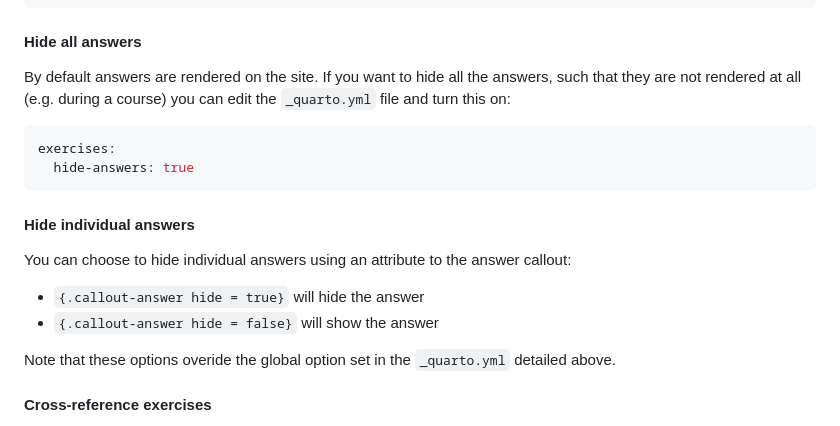
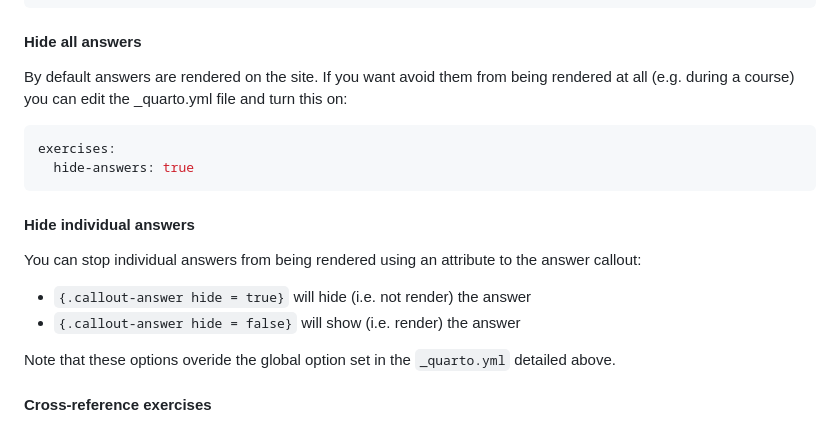
Before and after one commit to cambiotraining/quarto-course-template, a Markdown page: materials/02-content_guidelines.md, the part around the change. Drawn GitHub-style.

Commit message:
clarify exercise customisation

````diff
--- a/materials/02-content_guidelines.md
+++ b/materials/02-content_guidelines.md
@@ -215,7 +215,7 @@ exercises:
 #### Hide all answers
 
 By default answers are rendered on the site.
-If you want to hide all the answers, such that they are not rendered at all (e.g. during a course) you can edit the `_quarto.yml` file and turn this on:
+If you want avoid them from being rendered at all (e.g. during a course) you can edit the _quarto.yml file and turn this on:
 
 ```yml
 exercises:
@@ -224,10 +224,10 @@ exercises:
 
 #### Hide individual answers
 
-You can choose to hide individual answers using an attribute to the answer callout:
+You can stop individual answers from being rendered using an attribute to the answer callout:
 
-- `{.callout-answer hide = true}` will hide the answer
-- `{.callout-answer hide = false}` will show the answer
+- `{.callout-answer hide = true}` will hide (i.e. not render) the answer
+- `{.callout-answer hide = false}` will show (i.e. render) the answer
 
 Note that these options overide the global option set in the `_quarto.yml` detailed above.
 
````
